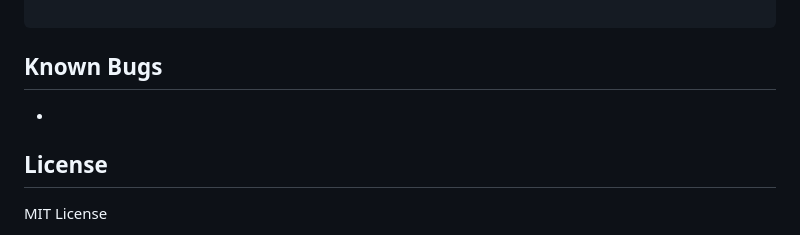
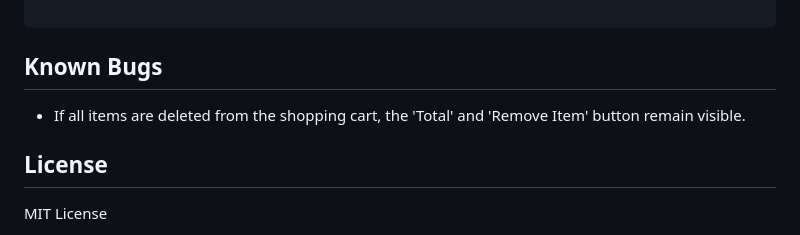
Before and after one commit to jfpalchak/pizza-parlor, a Markdown page: README.md, the part around one of its changes. Rendered like a GitHub page.

Commit message:
Update 'Known Bugs' section.

```diff
--- a/README.md
+++ b/README.md
@@ -329,7 +328,7 @@ Expected Output: 14
 
 ## Known Bugs
 
-*
+* If all items are deleted from the shopping cart, the 'Total' and 'Remove Item' button remain visible.
 
 ## License
 
```
Also changed, not shown: other parts of README.md (+0 -1 lines).
